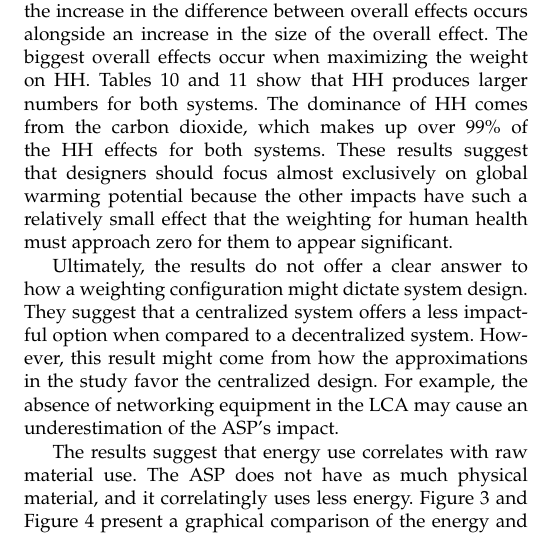
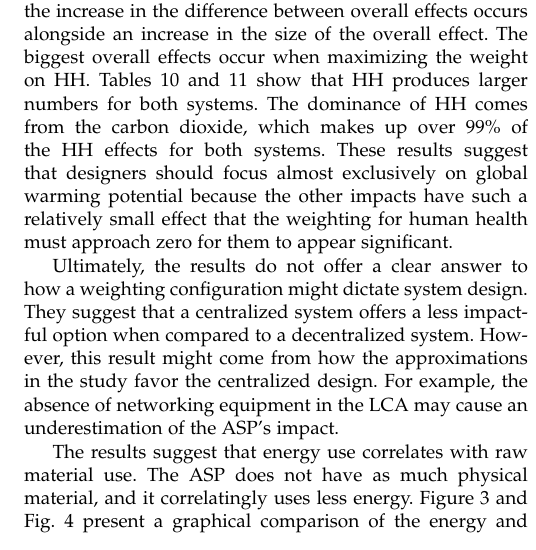
Before and after one commit to Reemoat/weighting, a LaTeX paper (weighting.tex): part of one column of page 9 of 12, cut so that both start at the same text. Compiled offline with pdfLaTeX.

Commit message:
Corrected a mistake with use of the word Figure.

```diff
--- a/weighting.tex
+++ b/weighting.tex
@@ -1834,7 +1834,7 @@ The results suggest
 that energy use correlates with raw material use. The ASP does not have as much
 physical material, and it correlatingly uses less energy. Figure~\ref{fig:tab3}
 % BP: Figure is spelled out when it is the first word of the sentence.
-and Figure~\ref{fig:tab4} present a graphical comparison of the
+and Fig.~\ref{fig:tab4} present a graphical comparison of the
 energy and mass of the two systems, showing that the two features increase
 together.
 
```
Also changed, not shown: weighting.pdf, 1 other file.
